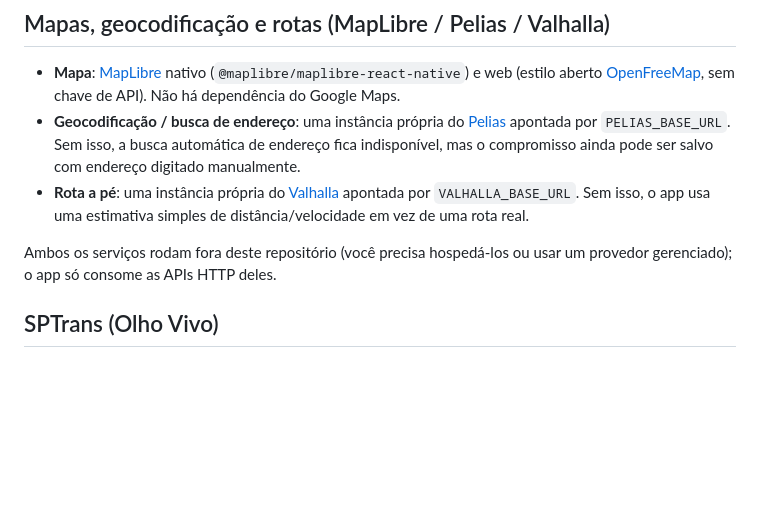
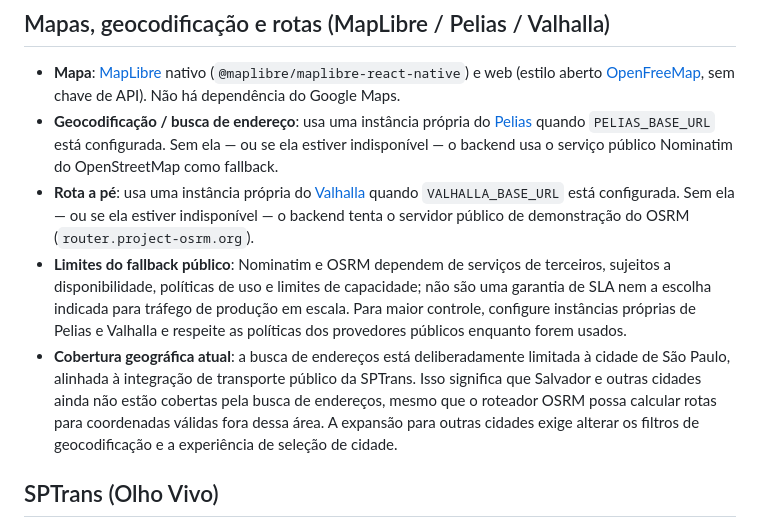
Before and after one commit to Vittorianno/urbico, a Markdown page: README.md, the part around the change. Rendered like a GitHub page; blank space fills up the shorter version.

Commit message:
docs(maps): document public fallbacks and São Paulo coverage limit

```diff
--- a/README.md
+++ b/README.md
@@ -128,11 +128,10 @@ arquiteturas ao mesmo tempo (ver `docs/AUDIT-REPORT.md`, Fase 11).
 ## Mapas, geocodificação e rotas (MapLibre / Pelias / Valhalla)
 
 - **Mapa**: [MapLibre](https://maplibre.org/) nativo (`@maplibre/maplibre-react-native`) e web (estilo aberto [OpenFreeMap](https://openfreemap.org/), sem chave de API). Não há dependência do Google Maps.
-- **Geocodificação / busca de endereço**: uma instância própria do [Pelias](https://pelias.io/) apontada por `PELIAS_BASE_URL`. Sem isso, a busca automática de endereço fica indisponível, mas o compromisso ainda pode ser salvo com endereço digitado manualmente.
-- **Rota a pé**: uma instância própria do [Valhalla](https://valhalla.github.io/valhalla/) apontada por `VALHALLA_BASE_URL`. Sem isso, o app usa uma estimativa simples de distância/velocidade em vez de uma rota real.
-
-Ambos os serviços rodam fora deste repositório (você precisa hospedá-los ou
-usar um provedor gerenciado); o app só consome as APIs HTTP deles.
+- **Geocodificação / busca de endereço**: usa uma instância própria do [Pelias](https://pelias.io/) quando `PELIAS_BASE_URL` está configurada. Sem ela — ou se ela estiver indisponível — o backend usa o serviço público Nominatim do OpenStreetMap como fallback.
+- **Rota a pé**: usa uma instância própria do [Valhalla](https://valhalla.github.io/valhalla/) quando `VALHALLA_BASE_URL` está configurada. Sem ela — ou se ela estiver indisponível — o backend tenta o servidor público de demonstração do OSRM (`router.project-osrm.org`).
+- **Limites do fallback público**: Nominatim e OSRM dependem de serviços de terceiros, sujeitos a disponibilidade, políticas de uso e limites de capacidade; não são uma garantia de SLA nem a escolha indicada para tráfego de produção em escala. Para maior controle, configure instâncias próprias de Pelias e Valhalla e respeite as políticas dos provedores públicos enquanto forem usados.
+- **Cobertura geográfica atual**: a busca de endereços está deliberadamente limitada à cidade de São Paulo, alinhada à integração de transporte público da SPTrans. Isso significa que Salvador e outras cidades ainda não estão cobertas pela busca de endereços, mesmo que o roteador OSRM possa calcular rotas para coordenadas válidas fora dessa área. A expansão para outras cidades exige alterar os filtros de geocodificação e a experiência de seleção de cidade.
 
 ## SPTrans (Olho Vivo)
 
```
